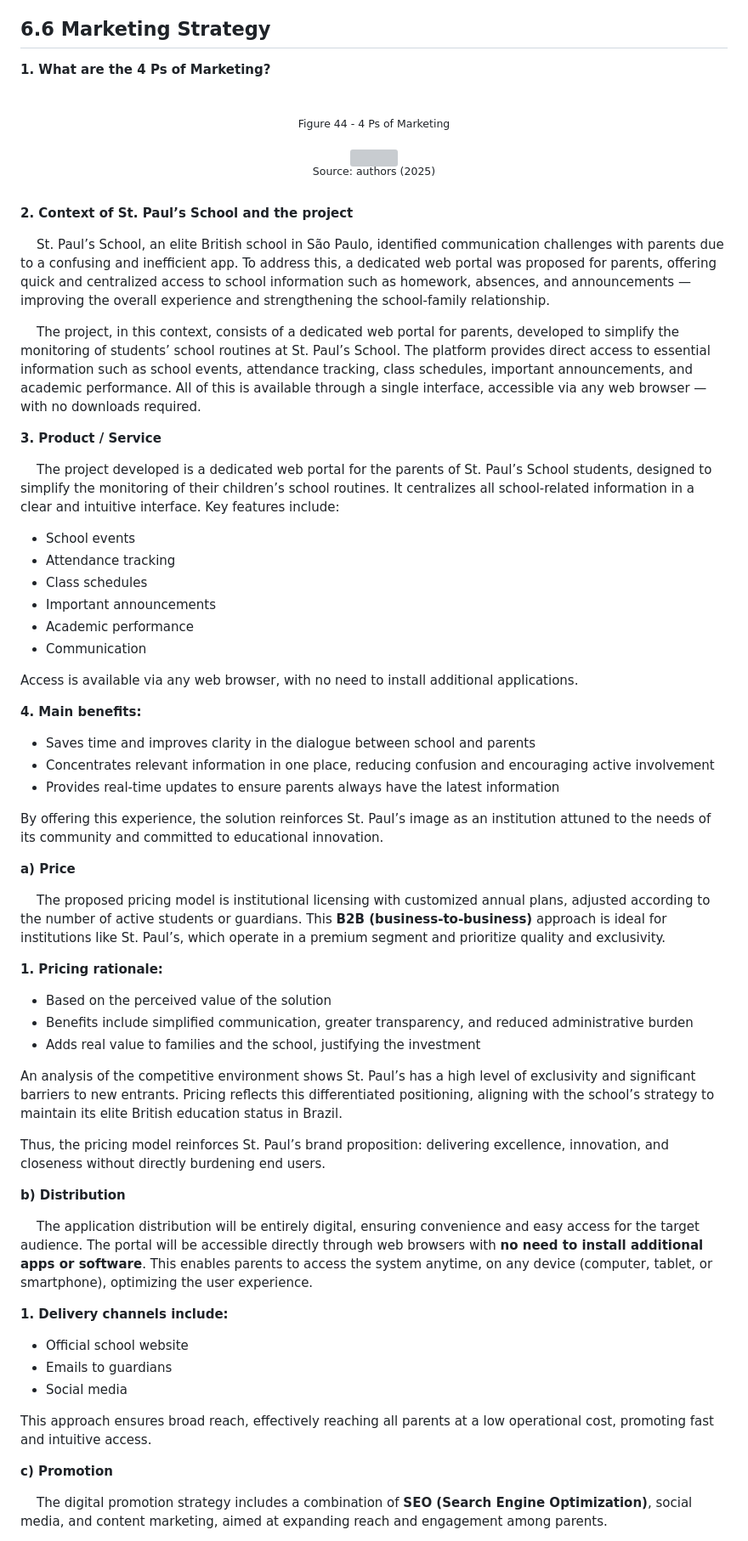
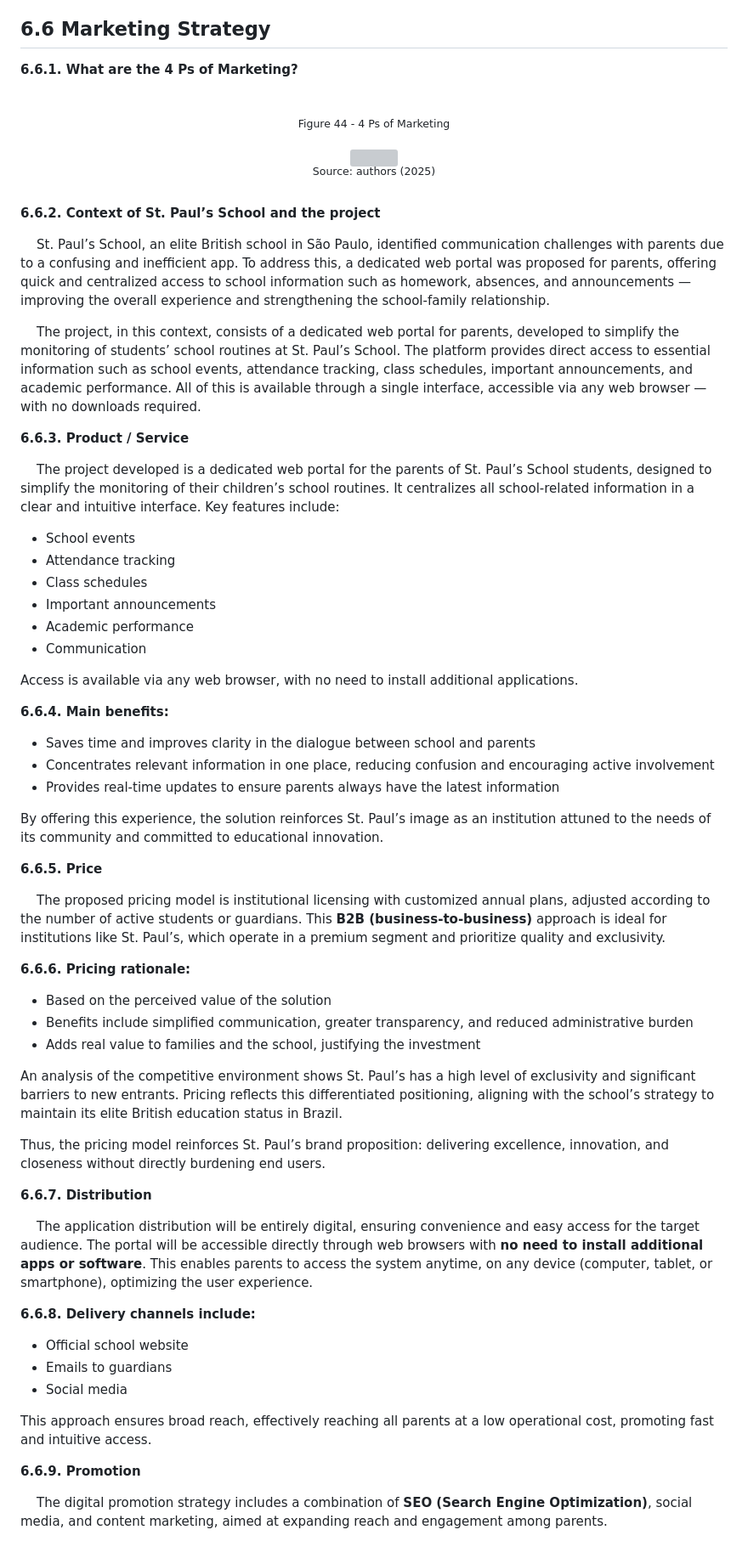
Before and after one commit to jjalmeidadev/diana, a Markdown page: documents/wad.md, the part around the change printed below. Shown: that part at 85% size. GitHub-like rendering; grey boxes are pictures that could not be loaded.

```diff
--- a/documents/wad.md
+++ b/documents/wad.md
@@ -1791,7 +1787,7 @@ This approach positions us uniquely in the market, especially among high-end int
 ## 6.6 Marketing Strategy
 
 
-**1. What are the 4 Ps of Marketing?**
+**6.6.1. What are the 4 Ps of Marketing?**
 
 <br>
 <div align="center" >
@@ -1805,13 +1801,13 @@ This approach positions us uniquely in the market, especially among high-end int
 </div>
 <br>
 
-**2. Context of St. Paul’s School and the project**
+**6.6.2. Context of St. Paul’s School and the project**
 
 &nbsp;&nbsp;&nbsp;&nbsp;St. Paul’s School, an elite British school in São Paulo, identified communication challenges with parents due to a confusing and inefficient app. To address this, a dedicated web portal was proposed for parents, offering quick and centralized access to school information such as homework, absences, and announcements — improving the overall experience and strengthening the school-family relationship.
 
 &nbsp;&nbsp;&nbsp;&nbsp;The project, in this context, consists of a dedicated web portal for parents, developed to simplify the monitoring of students’ school routines at St. Paul’s School. The platform provides direct access to essential information such as school events, attendance tracking, class schedules, important announcements, and academic performance. All of this is available through a single interface, accessible via any web browser — with no downloads required.
 
-**3. Product / Service**
+**6.6.3. Product / Service**
 
 &nbsp;&nbsp;&nbsp;&nbsp;The project developed is a dedicated web portal for the parents of St. Paul’s School students, designed to simplify the monitoring of their children’s school routines. It centralizes all school-related information in a clear and intuitive interface. Key features include:
 
@@ -1824,7 +1820,7 @@ This approach positions us uniquely in the market, especially among high-end int
 
 Access is available via any web browser, with no need to install additional applications.
 
-**4. Main benefits:**
+**6.6.4. Main benefits:**
 
 - Saves time and improves clarity in the dialogue between school and parents
 - Concentrates relevant information in one place, reducing confusion and encouraging active involvement
@@ -1832,11 +1828,11 @@ Access is available via any web browser, with no need to install additional appl
 
 By offering this experience, the solution reinforces St. Paul’s image as an institution attuned to the needs of its community and committed to educational innovation.
 
-**a) Price**
+**6.6.5. Price**
 
 &nbsp;&nbsp;&nbsp;&nbsp;The proposed pricing model is institutional licensing with customized annual plans, adjusted according to the number of active students or guardians. This **B2B (business-to-business)** approach is ideal for institutions like St. Paul’s, which operate in a premium segment and prioritize quality and exclusivity.
 
-**1. Pricing rationale:**
+**6.6.6. Pricing rationale:**
 
 - Based on the perceived value of the solution
 - Benefits include simplified communication, greater transparency, and reduced administrative burden
@@ -1846,11 +1842,11 @@ An analysis of the competitive environment shows St. Paul’s has a high level o
 
 Thus, the pricing model reinforces St. Paul’s brand proposition: delivering excellence, innovation, and closeness without directly burdening end users.
 
-**b) Distribution**
+**6.6.7. Distribution**
 
 &nbsp;&nbsp;&nbsp;&nbsp;The application distribution will be entirely digital, ensuring convenience and easy access for the target audience. The portal will be accessible directly through web browsers with **no need to install additional apps or software**. This enables parents to access the system anytime, on any device (computer, tablet, or smartphone), optimizing the user experience.
 
-**1. Delivery channels include:**
+**6.6.8. Delivery channels include:**
 
 - Official school website
 - Emails to guardians
@@ -1858,7 +1854,7 @@ Thus, the pricing model reinforces St. Paul’s brand proposition: delivering ex
 
 This approach ensures broad reach, effectively reaching all parents at a low operational cost, promoting fast and intuitive access.
 
-**c) Promotion**
+**6.6.9. Promotion**
 
 &nbsp;&nbsp;&nbsp;&nbsp;The digital promotion strategy includes a combination of **SEO (Search Engine Optimization)**, social media, and content marketing, aimed at expanding reach and engagement among parents.
 
```
Also changed, not shown: other parts of documents/wad.md (+77 -81 lines).
